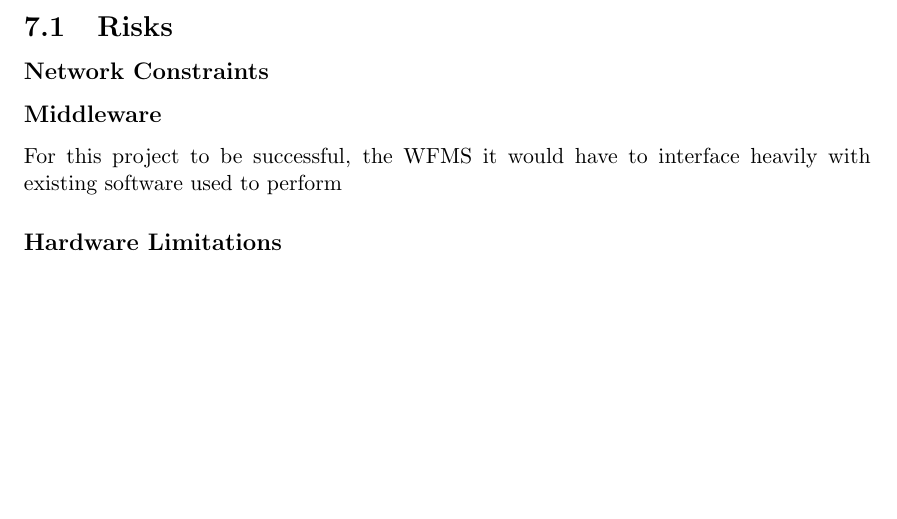
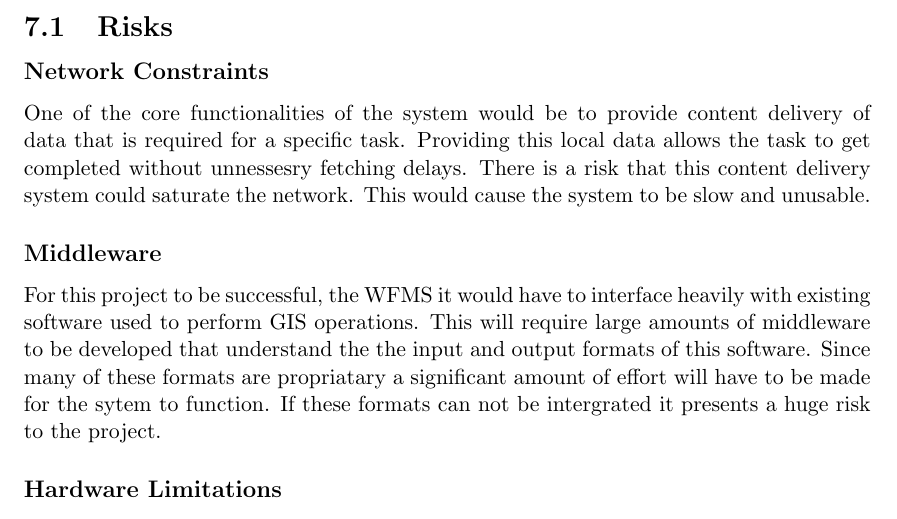
Before and after one commit to DEADBEEF/SNATCH, a LaTeX document (writeup/proposal/proposal.tex): part of page 3 of 4, cut so that both start at the same text, the shorter picture padded with empty space. Compiled offline with pdfLaTeX.

Commit message:
more project plan

```diff
--- a/writeup/proposal/proposal.tex
+++ b/writeup/proposal/proposal.tex
@@ -54,9 +54,20 @@ At this point we see no legal/ethical issues
 \section{Project Plan}
 \subsection{Risks}
 \subsubsection*{Network Constraints}
+One of the core functionalities of the system would be to provide
+content delivery of data that is required for a specific task. Providing
+this local data allows the task to get completed without unnessesry
+fetching delays. There is a risk that this content delivery system
+could saturate the network. This would cause the system to be slow
+and unusable.
 \subsubsection*{Middleware}
 For this project to be successful, the WFMS it would have to interface
-heavily with existing software used to perform
+heavily with existing software used to perform GIS operations. This will
+require large amounts of middleware to be developed that understand the
+the input and output formats of this software. Since many of these
+formats are propriatary a significant amount of effort will have to
+be made for the sytem to function. If these formats can not be intergrated
+it presents a huge risk to the project.
 \subsubsection*{Hardware Limitations}
 \subsubsection*{Large Indices}
 When indexing the models we will have to generate a significant amount of data. Given that many of the models are already very large, these indices might become unfeasibly large. Dealing with such large indexes will be an important part of the project and we will have to deal with this risk.
```
